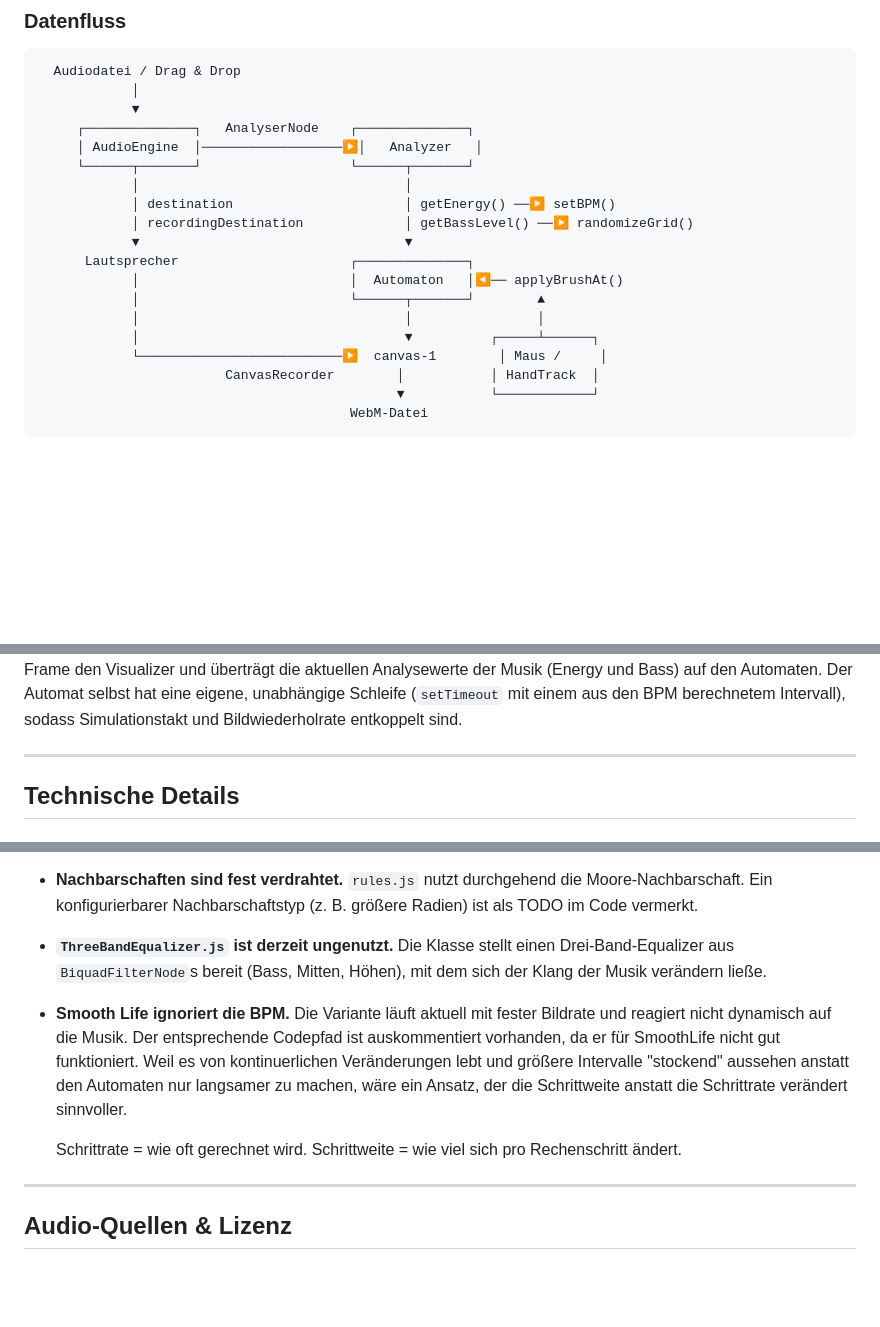
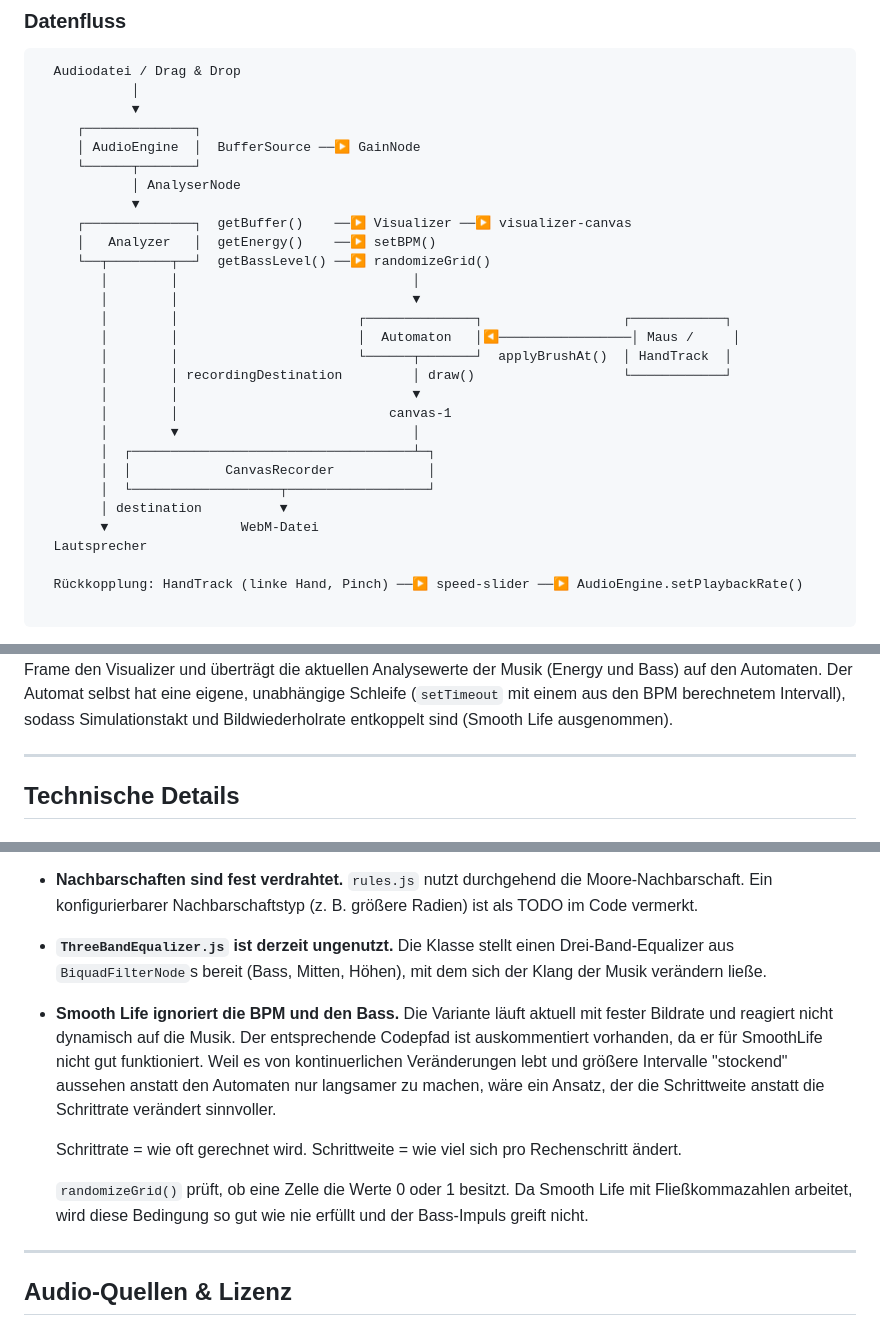
Before and after one commit to cathylli/Zellulaere_Automaten, a Markdown page: README.md, 3 parts joined by grey strips. GitHub-like rendering; blank space fills up the shorter version.

````diff
--- a/README.md
+++ b/README.md
@@ -213,21 +211,31 @@ zellulaere-automaten/
   Audiodatei / Drag & Drop
             │
             ▼
-     ┌──────────────┐   AnalyserNode    ┌──────────────┐
-     │ AudioEngine  │──────────────────▶│   Analyzer   │
-     └──────┬───────┘                   └──────┬───────┘
-            │                                  │
-            │ destination                      │ getEnergy() ──▶ setBPM()
-            │ recordingDestination             │ getBassLevel() ──▶ randomizeGrid()
-            ▼                                  ▼
-      Lautsprecher                      ┌──────────────┐
-            │                           │  Automaton   │◀── applyBrushAt()
-            │                           └──────┬───────┘        ▲
-            │                                  │                │
-            │                                  ▼          ┌─────┴──────┐
-            └──────────────────────────▶  canvas-1        │ Maus /     │
-                        CanvasRecorder        │           │ HandTrack  │
-                                              ▼           └────────────┘
-                                        WebM-Datei
+     ┌──────────────┐
+     │ AudioEngine  │  BufferSource ──▶ GainNode
+     └──────┬───────┘
+            │ AnalyserNode
+            ▼
+     ┌──────────────┐  getBuffer()    ──▶ Visualizer ──▶ visualizer-canvas
+     │   Analyzer   │  getEnergy()    ──▶ setBPM()
+     └──┬────────┬──┘  getBassLevel() ──▶ randomizeGrid()
+        │        │                              │
+        │        │                              ▼
+        │        │                       ┌──────────────┐                  ┌────────────┐
+        │        │                       │  Automaton   │◀─────────────────│ Maus /     │
+        │        │                       └──────┬───────┘  applyBrushAt()  │ HandTrack  │
+        │        │ recordingDestination         │ draw()                   └────────────┘
+        │        │                              ▼
+        │        │                           canvas-1
+        │        ▼                              │
+        │  ┌────────────────────────────────────┴─┐
+        │  │            CanvasRecorder            │
+        │  └───────────────────┬──────────────────┘
+        │ destination          ▼
+        ▼                 WebM-Datei
+  Lautsprecher
+
+  Rückkopplung: HandTrack (linke Hand, Pinch) ──▶ speed-slider ──▶ AudioEngine.setPlaybackRate()
+
 ```
 
@@ -236,7 +244,7 @@ Sie läuft über `requestAnimationFrame`, zeichnet in jedem Frame den Visualizer
 überträgt die aktuellen Analysewerte der Musik (Energy und Bass) auf den Automaten.
 Der Automat selbst hat eine eigene, unabhängige Schleife (`setTimeout` mit einem
 aus den BPM berechnetem Intervall), sodass Simulationstakt und Bildwiederholrate
-entkoppelt sind.
+entkoppelt sind (Smooth Life ausgenommen).
 
 ---
 
@@ -383,10 +391,12 @@ auf der einen sowie UI, Handtracking und Aufnahme auf der anderen Seite.
 - **`ThreeBandEqualizer.js` ist derzeit ungenutzt.** Die Klasse stellt einen Drei-Band-Equalizer
   aus `BiquadFilterNode`s bereit (Bass, Mitten, Höhen), mit dem sich der Klang der Musik
   verändern ließe.
-- **Smooth Life ignoriert die BPM.** Die Variante läuft aktuell mit fester Bildrate und reagiert nicht dynamisch auf die Musik. Der
+- **Smooth Life ignoriert die BPM und den Bass.** Die Variante läuft aktuell mit fester Bildrate und reagiert nicht dynamisch auf die Musik. Der
   entsprechende Codepfad ist auskommentiert vorhanden, da er für SmoothLife nicht gut funktioniert. Weil es von kontinuerlichen Veränderungen lebt und größere Intervalle "stockend" aussehen anstatt den Automaten nur langsamer zu machen, wäre ein Ansatz, der die Schrittweite anstatt die Schrittrate verändert sinnvoller.
 
   Schrittrate = wie oft gerechnet wird. Schrittweite = wie viel sich pro Rechenschritt ändert.
+
+  `randomizeGrid()` prüft, ob eine Zelle die Werte 0 oder 1 besitzt. Da Smooth Life mit Fließkommazahlen arbeitet, wird diese Bedingung so gut wie nie erfüllt und der Bass-Impuls greift nicht.
 
 ---
 
````
Also changed, not shown: other parts of README.md (+2 -4 lines).
